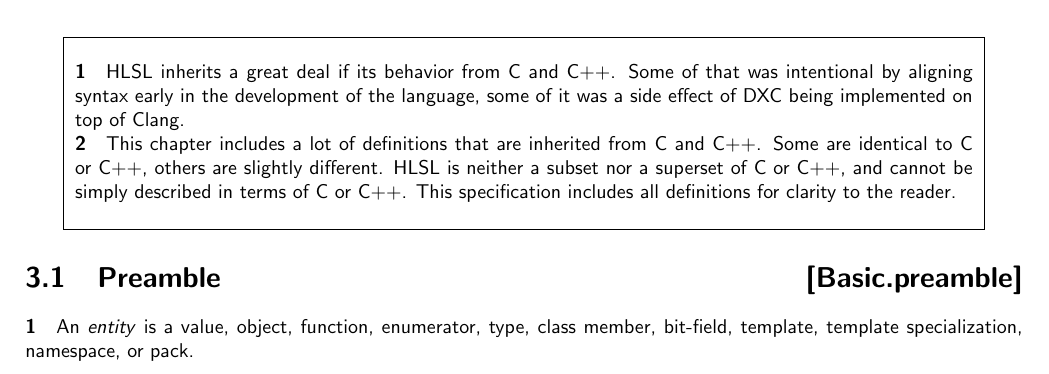
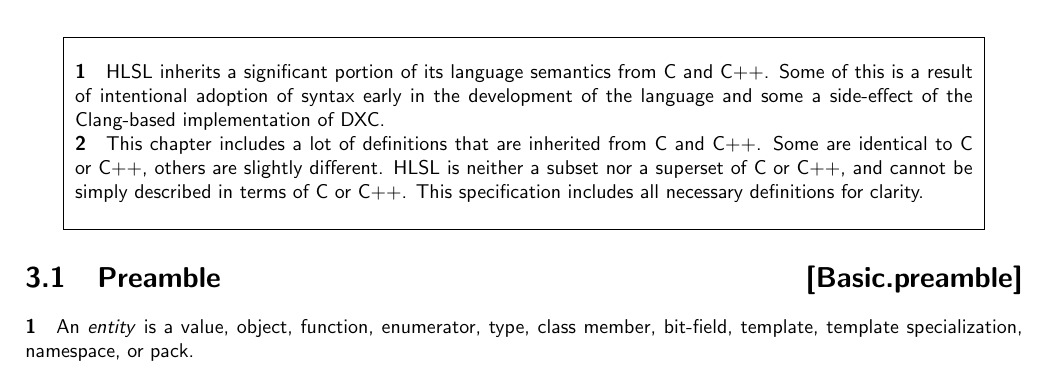
Before and after one commit to microsoft/hlsl-specs, a LaTeX thesis (specs/language/hlsl.tex, which reads specs/language/basic.tex): part of page 15 of 35, cut so that both start at the same text. Compiled offline with pdfLaTeX.

Commit message:
A bit of wordsmithing (#240)
* A bit of wordsmithing

Co-authored-by: Chris B <cbieneman@microsoft.com>

```diff
--- a/specs/language/basic.tex
+++ b/specs/language/basic.tex
@@ -1,15 +1,14 @@
 \Ch{Basic Concepts}{Basic}
 
 \begin{note}
-  \p HLSL inherits a great deal if its behavior from C and C++. Some of that was
-  intentional by aligning syntax early in the development of the language, some
-  of it was a side effect of DXC being implemented on top of Clang.
+  \p HLSL inherits a significant portion of its language semantics from C and C++.
+  Some of this is a result of intentional adoption of syntax early in the development
+  of the language and some a side-effect of the Clang-based implementation of DXC.
 
   \p This chapter includes a lot of definitions that are inherited from C and C++.
   Some are identical to C or C++, others are slightly different. HLSL is neither
   a subset nor a superset of C or C++, and cannot be simply described in terms
-  of C or C++. This specification includes all definitions for clarity to the
-  reader.
+  of C or C++. This specification includes all necessary definitions for clarity.
 \end{note}
 
 \Sec{Preamble}{Basic.preamble}
```
